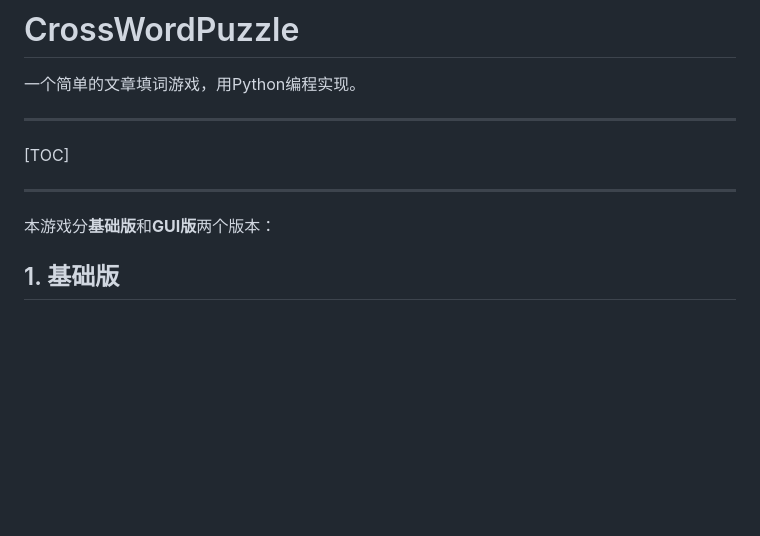
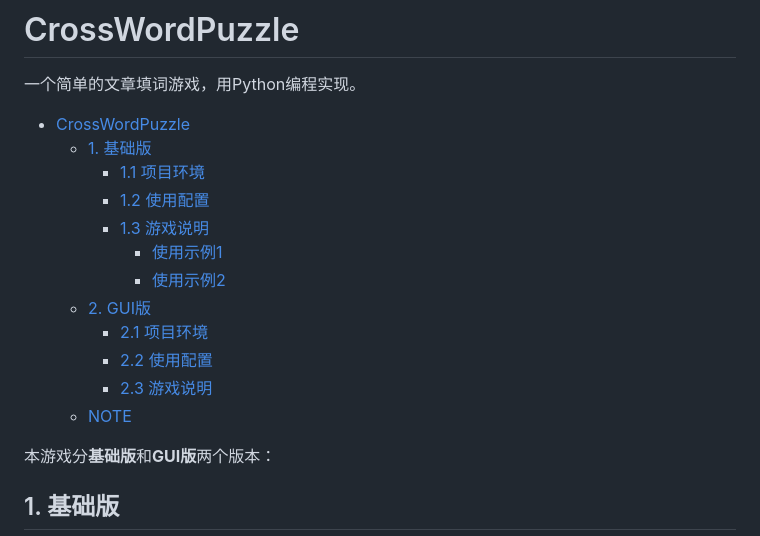
Before and after one commit to Hayao-1111/CrossWordPuzzle, a Markdown page: README.md, the part around the change. GitHub-like rendering; blank space fills up the shorter version.

Commit message:
修改了README 使其产生Github支持的目录

```diff
--- a/README.md
+++ b/README.md
@@ -1,11 +1,18 @@
 # CrossWordPuzzle
 一个简单的文章填词游戏，用Python编程实现。
 
----
-
-[TOC]
-
----
+- [CrossWordPuzzle](#crosswordpuzzle)
+  * [1. 基础版](#1----)
+    + [1.1 项目环境](#11-----)
+    + [1.2 使用配置](#12-----)
+    + [1.3 游戏说明](#13-----)
+      - [使用示例1](#----1)
+      - [使用示例2](#----2)
+  * [2. GUI版](#2-gui-)
+    + [2.1 项目环境](#21-----)
+    + [2.2 使用配置](#22-----)
+    + [2.3 游戏说明](#23-----)
+  * [NOTE](#note)
 
 本游戏分**基础版**和**GUI版**两个版本：
 
```
